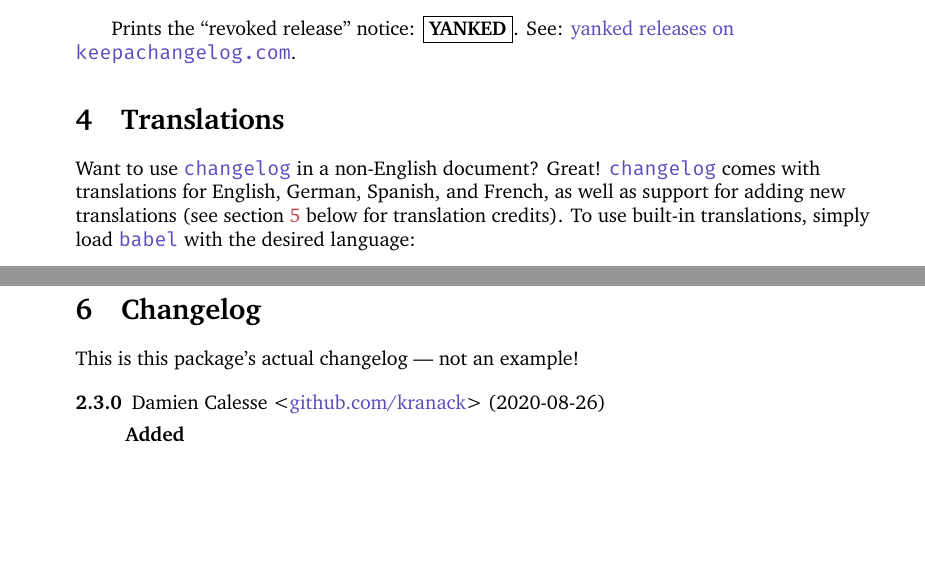
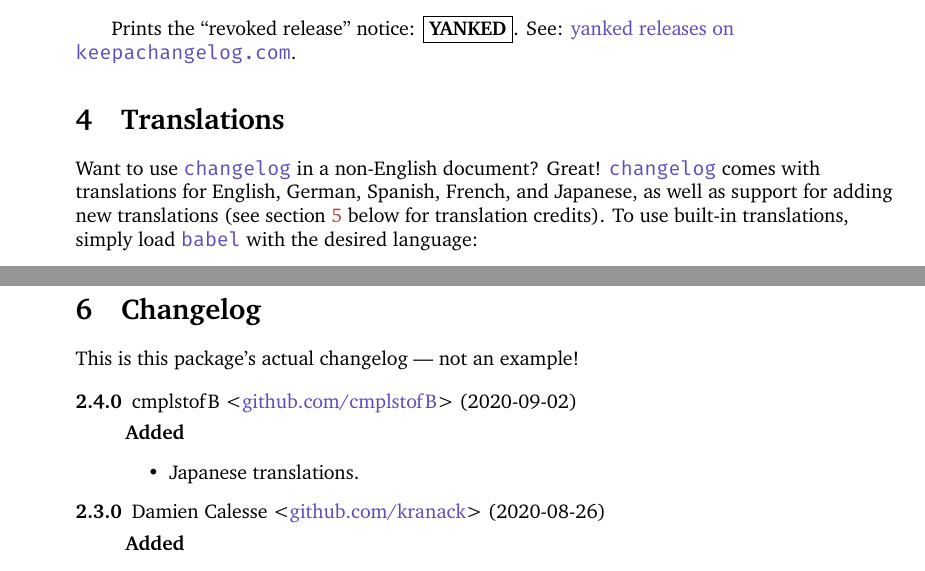
Before and after one commit to 9999years/latex-changelog, a LaTeX document (changelog.tex): two parts of pages 5 and 6 of 7, joined at a grey line, cut so that both start at the same text, the shorter picture padded with empty space. Compiled offline with XeLaTeX; a missing font is replaced by an installed copy or a similar font.

Commit message:
Update docs and bump version

```diff
--- a/changelog.tex
+++ b/changelog.tex
@@ -260,8 +260,8 @@ Prints the ``revoked release'' notice:
 \section{Translations}
 
 Want to use \cl\ in a non-English document? Great! \cl\ comes with
-translations for English, German, Spanish, and French, as well as support
-for adding new translations (see section~\ref{s:contrib} below for
+translations for English, German, Spanish, French, and Japanese, as well as
+support for adding new translations (see section~\ref{s:contrib} below for
 translation credits). To use built-in translations, simply load \ctan{babel}
 with the desired language:
 \begin{otherlanguage}{german}
@@ -326,6 +327,12 @@ an email} and I'll incorporate the translation into \cl's next release!
 This is this package's actual changelog --- not an example!
 
 \begin{changelog}[author=Rebecca Turner <\email{rbt@sent.as}>, section=false]
+\begin{version}[v=2.4.0, date=2020-09-02,
+	author={cmplstofB <\https{github.com/cmplstofB}>}]
+\added
+	\item Japanese translations.
+\end{version}
+
 \begin{version}[v=2.3.0, date=2020-08-26,
 	author={Damien Calesse <\https{github.com/kranack}>}]
 \added
```
Also changed, not shown: changelog.tex (1 more changed lines), 1 other file.
